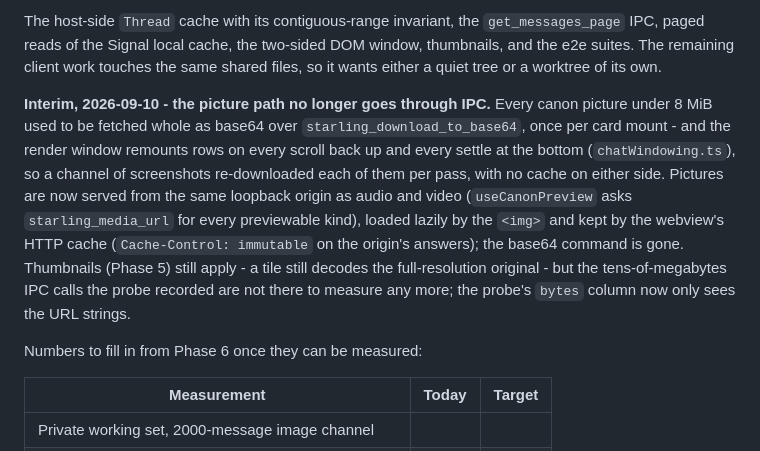
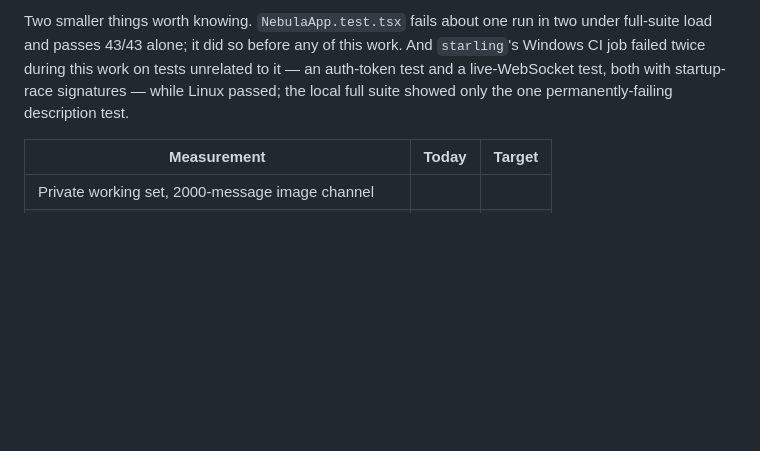
Before and after one commit to Fancy-Mumble/fancy-mumble-e2e, a Markdown page: docs/MESSAGE-HISTORY-LAZY-LOADING-PLAN.md, the part around one of its changes. Drawn GitHub-style; blank space fills up the shorter version.

Commit message:
docs: all six phases built, and what is still unproven

```diff
--- a/docs/MESSAGE-HISTORY-LAZY-LOADING-PLAN.md
+++ b/docs/MESSAGE-HISTORY-LAZY-LOADING-PLAN.md
@@ -140,21 +89,9 @@ toolchain that a fresh target directory has no cached build of.
-The host-side `Thread` cache with its contiguous-range invariant, the
-`get_messages_page` IPC, paged reads of the Signal local cache, the two-sided
-DOM window, thumbnails, and the e2e suites. The remaining client work touches
-the same shared files, so it wants either a quiet tree or a worktree of its own.
-
-**Interim, 2026-09-10 - the picture path no longer goes through IPC.** Every canon picture
-under 8 MiB used to be fetched whole as base64 over `starling_download_to_base64`, once per
-card mount - and the render window remounts rows on every scroll back up and every settle at
-the bottom (`chatWindowing.ts`), so a channel of screenshots re-downloaded each of them per
-pass, with no cache on either side. Pictures are now served from the same loopback origin
-as audio and video (`useCanonPreview` asks `starling_media_url` for every previewable kind),
-loaded lazily by the `<img>` and kept by the webview's HTTP cache
-(`Cache-Control: immutable` on the origin's answers); the base64 command is gone. Thumbnails
-(Phase 5) still apply - a tile still decodes the full-resolution original - but the
-tens-of-megabytes IPC calls the probe recorded are not there to measure any more; the probe's
-`bytes` column now only sees the URL strings.
-
-Numbers to fill in from Phase 6 once they can be measured:
+Two smaller things worth knowing. `NebulaApp.test.tsx` fails about one run in
+two under full-suite load and passes 43/43 alone; it did so before any of this
+work. And `starling`'s Windows CI job failed twice during this work on tests
+unrelated to it — an auth-token test and a live-WebSocket test, both with
+startup-race signatures — while Linux passed; the local full suite showed only
+the one permanently-failing description test.
 
 | Measurement | Today | Target |
 |---|---|---|
```
Also changed, not shown: other parts of docs/MESSAGE-HISTORY-LAZY-LOADING-PLAN.md (+34 -85 lines).
